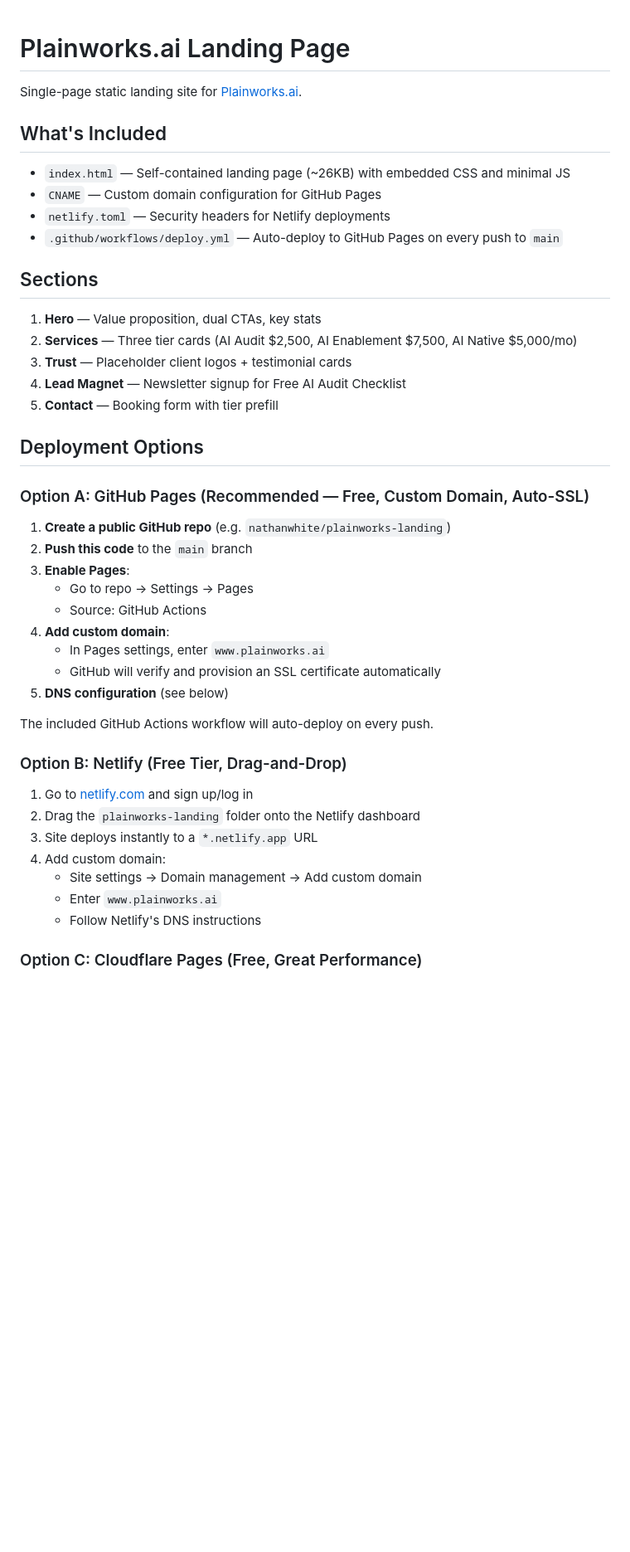
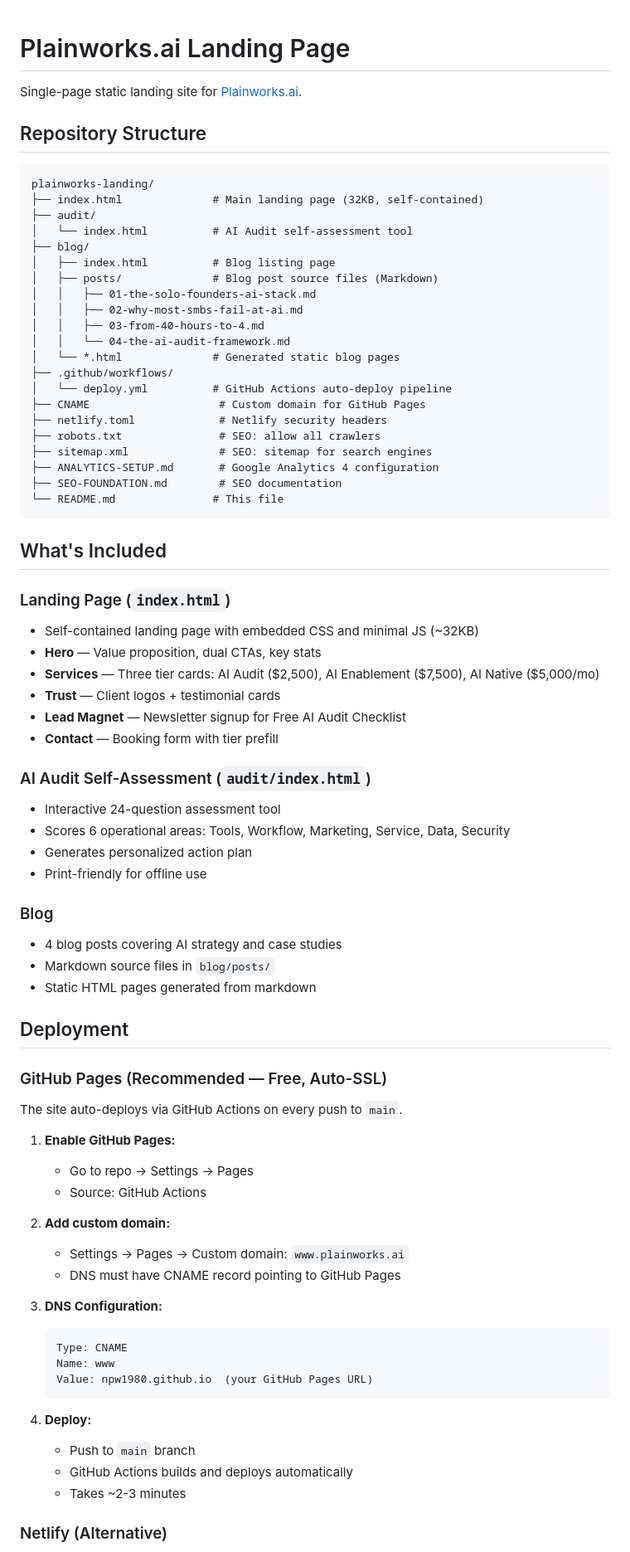
Before and after one commit to npw1980/plainworks-landing, a Markdown page: README.md, the part around one of its changes. Shown at 83% size. GitHub-like rendering; blank space fills up the shorter version.

````diff
--- a/README.md
+++ b/README.md
@@ -2,46 +2,78 @@
 
 Single-page static landing site for [Plainworks.ai](https://www.plainworks.ai).
 
+## Repository Structure
+
+```
+plainworks-landing/
+├── index.html              # Main landing page (32KB, self-contained)
+├── audit/
+│   └── index.html          # AI Audit self-assessment tool
+├── blog/
+│   ├── index.html          # Blog listing page
+│   ├── posts/              # Blog post source files (Markdown)
+│   │   ├── 01-the-solo-founders-ai-stack.md
+│   │   ├── 02-why-most-smbs-fail-at-ai.md
+│   │   ├── 03-from-40-hours-to-4.md
+│   │   └── 04-the-ai-audit-framework.md
+│   └── *.html              # Generated static blog pages
+├── .github/workflows/
+│   └── deploy.yml          # GitHub Actions auto-deploy pipeline
+├── CNAME                    # Custom domain for GitHub Pages
+├── netlify.toml             # Netlify security headers
+├── robots.txt               # SEO: allow all crawlers
+├── sitemap.xml              # SEO: sitemap for search engines
+├── ANALYTICS-SETUP.md       # Google Analytics 4 configuration
+├── SEO-FOUNDATION.md        # SEO documentation
+└── README.md               # This file
+```
+
 ## What's Included
 
-- `index.html` — Self-contained landing page (~26KB) with embedded CSS and minimal JS
-- `CNAME` — Custom domain configuration for GitHub Pages
-- `netlify.toml` — Security headers for Netlify deployments
-- `.github/workflows/deploy.yml` — Auto-deploy to GitHub Pages on every push to `main`
+### Landing Page (`index.html`)
+- Self-contained landing page with embedded CSS and minimal JS (~32KB)
+- **Hero** — Value proposition, dual CTAs, key stats
+- **Services** — Three tier cards: AI Audit ($2,500), AI Enablement ($7,500), AI Native ($5,000/mo)
+- **Trust** — Client logos + testimonial cards
+- **Lead Magnet** — Newsletter signup for Free AI Audit Checklist
+- **Contact** — Booking form with tier prefill
 
-## Sections
+### AI Audit Self-Assessment (`audit/index.html`)
+- Interactive 24-question assessment tool
+- Scores 6 operational areas: Tools, Workflow, Marketing, Service, Data, Security
+- Generates personalized action plan
+- Print-friendly for offline use
 
-1. **Hero** — Value proposition, dual CTAs, key stats
-2. **Services** — Three tier cards (AI Audit $2,500, AI Enablement $7,500, AI Native $5,000/mo)
-3. **Trust** — Placeholder client logos + testimonial cards
-4. **Lead Magnet** — Newsletter signup for Free AI Audit Checklist
-5. **Contact** — Booking form with tier prefill
+### Blog
+- 4 blog posts covering AI strategy and case studies
+- Markdown source files in `blog/posts/`
+- Static HTML pages generated from markdown
 
-## Deployment Options
+## Deployment
 
-### Option A: GitHub Pages (Recommended — Free, Custom Domain, Auto-SSL)
+### GitHub Pages (Recommended — Free, Auto-SSL)
 
-1. **Create a public GitHub repo** (e.g. `nathanwhite/plainworks-landing`)
-2. **Push this code** to the `main` branch
-3. **Enable Pages**:
+The site auto-deploys via GitHub Actions on every push to `main`.
+
+1. **Enable GitHub Pages:**
    - Go to repo → Settings → Pages
    - Source: GitHub Actions
-4. **Add custom domain**:
-   - In Pages settings, enter `www.plainworks.ai`
-   - GitHub will verify and provision an SSL certificate automatically
-5. **DNS configuration** (see below)
 
-The included GitHub Actions workflow will auto-deploy on every push.
+2. **Add custom domain:**
+   - Settings → Pages → Custom domain: `www.plainworks.ai`
+   - DNS must have CNAME record pointing to GitHub Pages
 
-### Option B: Netlify (Free Tier, Drag-and-Drop)
+3. **DNS Configuration:**
+   ```
+   Type: CNAME
+   Name: www
+   Value: npw1980.github.io  (your GitHub Pages URL)
+   ```
 
-1. Go to [netlify.com](https://netlify.com) and sign up/log in
-2. Drag the `plainworks-landing` folder onto the Netlify dashboard
-3. Site deploys instantly to a `*.netlify.app` URL
-4. Add custom domain:
-   - Site settings → Domain management → Add custom domain
-   - Enter `www.plainworks.ai`
-   - Follow Netlify's DNS instructions
+4. **Deploy:**
+   - Push to `main` branch
+   - GitHub Actions builds and deploys automatically
+   - Takes ~2-3 minutes
 
-### Option C: Cloudflare Pages (Free, Great Performance)
+### Netlify (Alternative)
 
````
Also changed, not shown: other parts of README.md (+188 -43 lines), OPERATIONS-RUNBOOK.md (added, +317 -0 lines).
